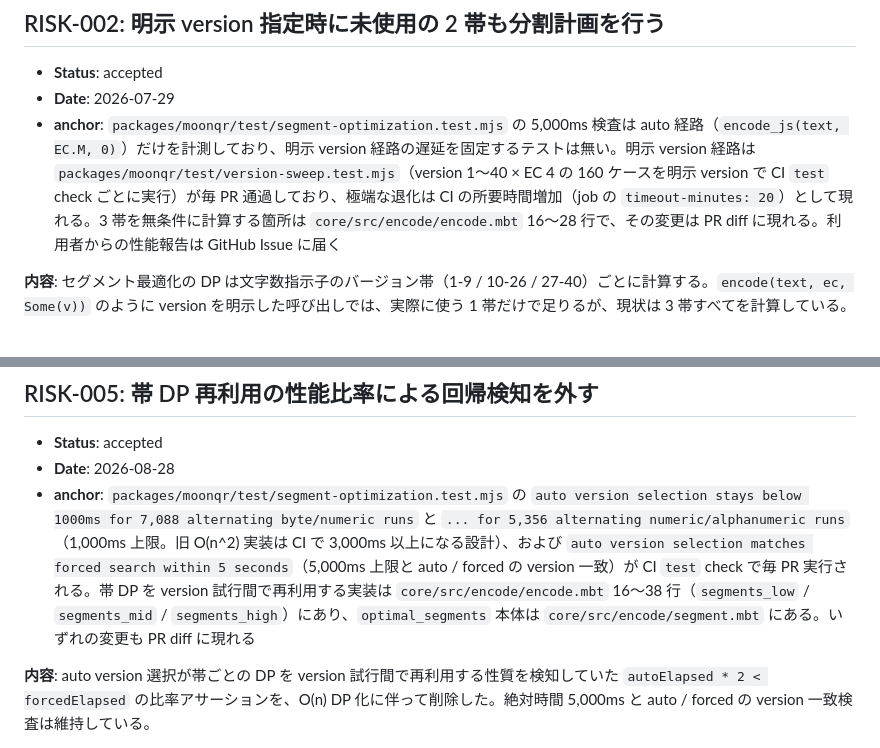
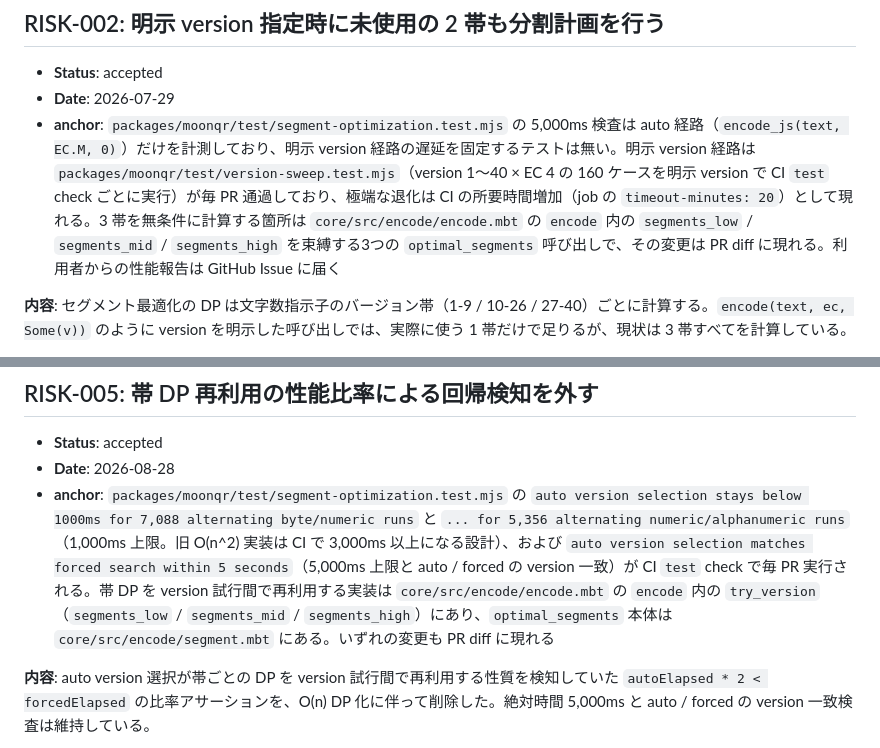
Before and after one commit to elchika-inc/moonqr, a Markdown page: .docs/risk-registry.md, 2 parts joined by grey strips. Drawn GitHub-style.

Commit message:
docs: encodeのリスク参照を関数名へ置き換える

```diff
--- a/.docs/risk-registry.md
+++ b/.docs/risk-registry.md
@@ -33,7 +33,7 @@
 
 - **Status**: accepted
 - **Date**: 2026-07-29
-- **anchor**: `packages/moonqr/test/segment-optimization.test.mjs` の 5,000ms 検査は auto 経路（`encode_js(text, EC.M, 0)`）だけを計測しており、明示 version 経路の遅延を固定するテストは無い。明示 version 経路は `packages/moonqr/test/version-sweep.test.mjs`（version 1〜40 × EC 4 の 160 ケースを明示 version で CI `test` check ごとに実行）が毎 PR 通過しており、極端な退化は CI の所要時間増加（job の `timeout-minutes: 20`）として現れる。3 帯を無条件に計算する箇所は `core/src/encode/encode.mbt` 16〜28 行で、その変更は PR diff に現れる。利用者からの性能報告は GitHub Issue に届く
+- **anchor**: `packages/moonqr/test/segment-optimization.test.mjs` の 5,000ms 検査は auto 経路（`encode_js(text, EC.M, 0)`）だけを計測しており、明示 version 経路の遅延を固定するテストは無い。明示 version 経路は `packages/moonqr/test/version-sweep.test.mjs`（version 1〜40 × EC 4 の 160 ケースを明示 version で CI `test` check ごとに実行）が毎 PR 通過しており、極端な退化は CI の所要時間増加（job の `timeout-minutes: 20`）として現れる。3 帯を無条件に計算する箇所は `core/src/encode/encode.mbt` の `encode` 内の `segments_low` / `segments_mid` / `segments_high` を束縛する3つの `optimal_segments` 呼び出しで、その変更は PR diff に現れる。利用者からの性能報告は GitHub Issue に届く
 
 **内容**: セグメント最適化の DP は文字数指示子のバージョン帯（1-9 / 10-26 / 27-40）ごとに計算する。`encode(text, ec, Some(v))` のように version を明示した呼び出しでは、実際に使う 1 帯だけで足りるが、現状は 3 帯すべてを計算している。
 
@@ -81,7 +81,7 @@
 
 - **Status**: accepted
 - **Date**: 2026-08-28
-- **anchor**: `packages/moonqr/test/segment-optimization.test.mjs` の `auto version selection stays below 1000ms for 7,088 alternating byte/numeric runs` と `... for 5,356 alternating numeric/alphanumeric runs`（1,000ms 上限。旧 O(n^2) 実装は CI で 3,000ms 以上になる設計）、および `auto version selection matches forced search within 5 seconds`（5,000ms 上限と auto / forced の version 一致）が CI `test` check で毎 PR 実行される。帯 DP を version 試行間で再利用する実装は `core/src/encode/encode.mbt` 16〜38 行（`segments_low` / `segments_mid` / `segments_high`）にあり、`optimal_segments` 本体は `core/src/encode/segment.mbt` にある。いずれの変更も PR diff に現れる
+- **anchor**: `packages/moonqr/test/segment-optimization.test.mjs` の `auto version selection stays below 1000ms for 7,088 alternating byte/numeric runs` と `... for 5,356 alternating numeric/alphanumeric runs`（1,000ms 上限。旧 O(n^2) 実装は CI で 3,000ms 以上になる設計）、および `auto version selection matches forced search within 5 seconds`（5,000ms 上限と auto / forced の version 一致）が CI `test` check で毎 PR 実行される。帯 DP を version 試行間で再利用する実装は `core/src/encode/encode.mbt` の `encode` 内の `try_version`（`segments_low` / `segments_mid` / `segments_high`）にあり、`optimal_segments` 本体は `core/src/encode/segment.mbt` にある。いずれの変更も PR diff に現れる
 
 **内容**: auto version 選択が帯ごとの DP を version 試行間で再利用する性質を検知していた `autoElapsed * 2 < forcedElapsed` の比率アサーションを、O(n) DP 化に伴って削除した。絶対時間 5,000ms と auto / forced の version 一致検査は維持している。
 
```
